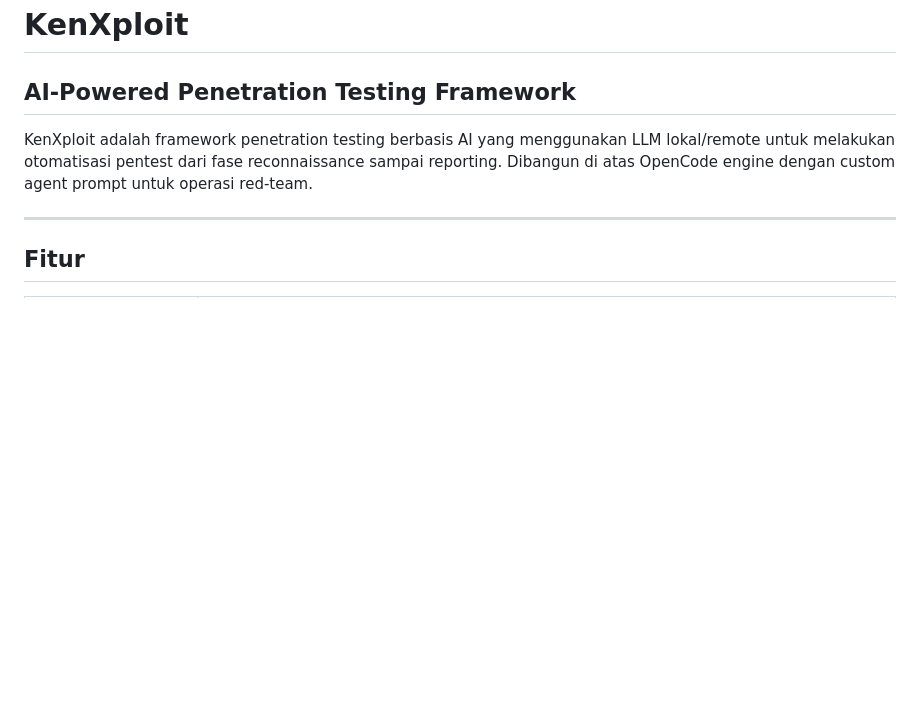
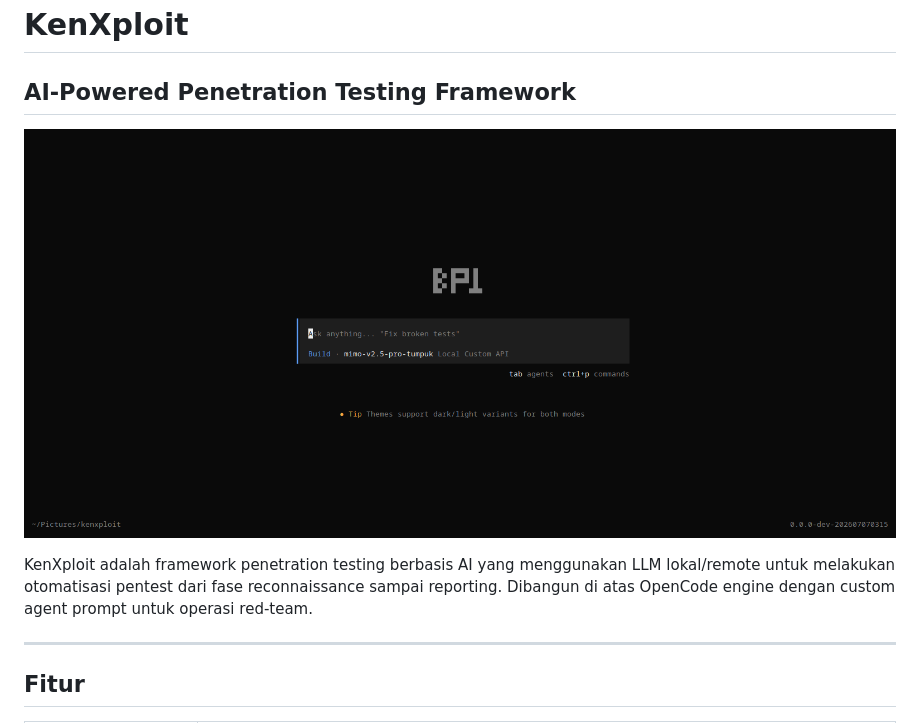
Before and after one commit to kenxploitz/kenxploit, a Markdown page: README.md, the part around the change. Drawn GitHub-style; blank space fills up the shorter version.

Commit message:
Add screenshot preview to README

```diff
--- a/README.md
+++ b/README.md
@@ -1,6 +1,8 @@
 # KenXploit
 
 ## AI-Powered Penetration Testing Framework
+
+![KenXploit Preview](Screenshot_20260712_122920.png)
 
 KenXploit adalah framework penetration testing berbasis AI yang menggunakan LLM lokal/remote untuk melakukan otomatisasi pentest dari fase reconnaissance sampai reporting. Dibangun di atas OpenCode engine dengan custom agent prompt untuk operasi red-team.
 
```
